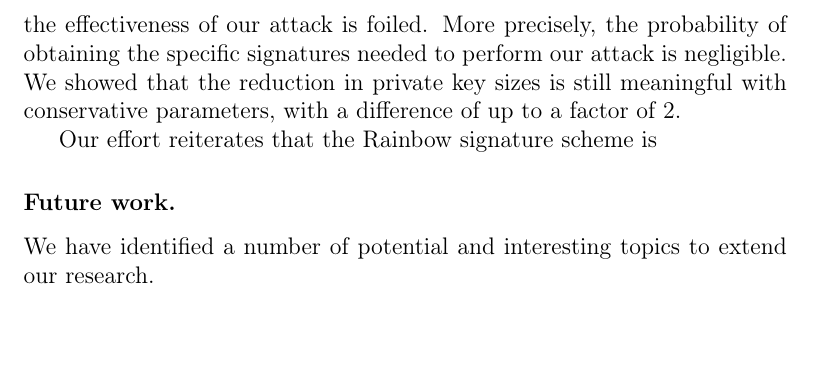
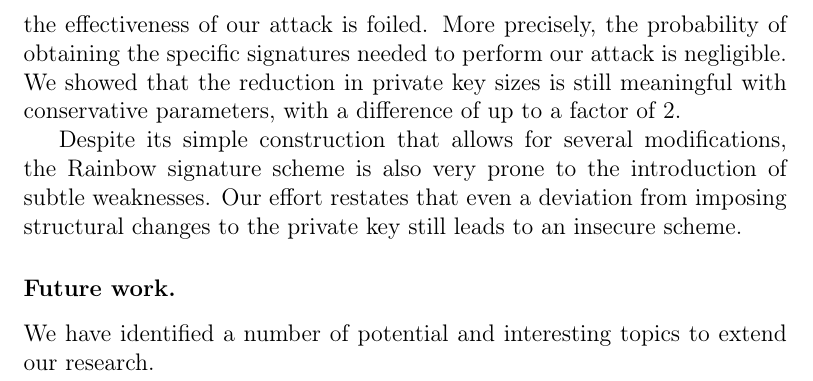
Before and after one commit to zambonin/msc, a LaTeX thesis (main.tex): part of page 64 of 71, cut so that both start at the same text, the shorter picture padded with empty space. Compiled offline with pdfLaTeX.

Commit message:
overleaf_to_git: update main.tex from r15436 to r15443

```diff
--- a/main.tex
+++ b/main.tex
@@ -1530,7 +1530,7 @@ We analyzed the effort needed to collect signatures from an active target that r
 
 This represents a direct trade-off between private key sizes and security levels. However, by choosing a safe control parameter, we argued that the effectiveness of our attack is foiled. More precisely, the probability of obtaining the specific signatures needed to perform our attack is negligible. We showed that the reduction in private key sizes is still meaningful with conservative parameters, with a difference of up to a factor of 2.
 
-Our effort reiterates that the Rainbow signature scheme is
+Despite its simple construction that allows for several modifications, the Rainbow signature scheme is also very prone to the introduction of subtle weaknesses. Our effort restates that even a deviation from imposing structural changes to the private key still leads to an insecure scheme.
 
 \subsubsection{Future work.}
 
```
